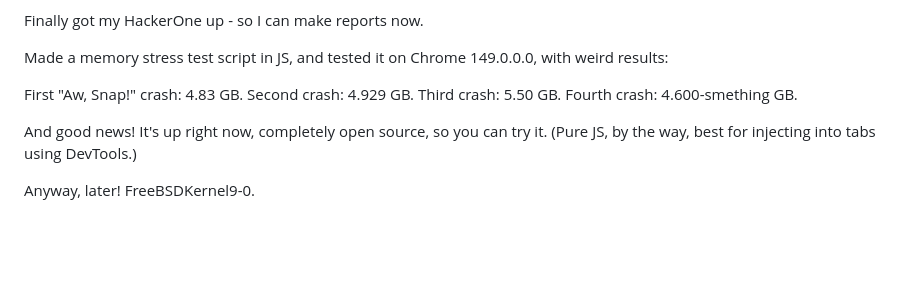
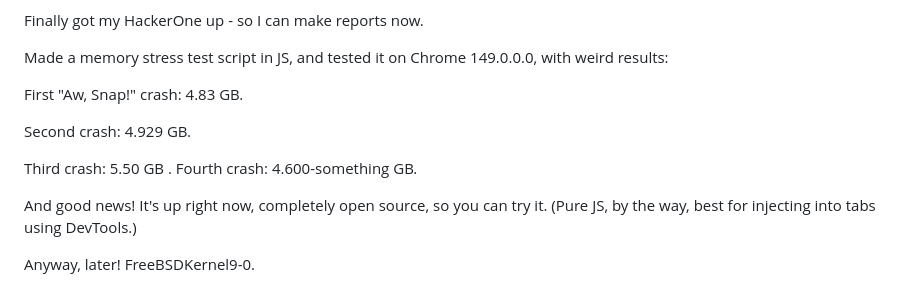
Before and after one commit to FreeBSDKernel9-0/Proof-Of-Concepts-Releases-For-PS4, a Markdown page: README.md, the part around the change. Drawn GitHub-style; blank space fills up the shorter version.

Commit message:
Fixing my crappy spelling, and a lineup issue.

```diff
--- a/README.md
+++ b/README.md
@@ -95,9 +95,12 @@ Finally got my HackerOne up - so I can make reports now.
 Made a memory stress test script in JS, and tested it on Chrome 149.0.0.0, with weird results:
 
 First "Aw, Snap!" crash: 4.83 GB.
+
 Second crash: 4.929 GB.
-Third crash: 5.50 GB.
-Fourth crash: 4.600-smething GB.
+
+Third crash: 5.50 GB
+.
+Fourth crash: 4.600-something GB.
 
 And good news! It's up right now, completely open source, so you can try it. (Pure JS, by the way, best for injecting into tabs using DevTools.)
 
```
